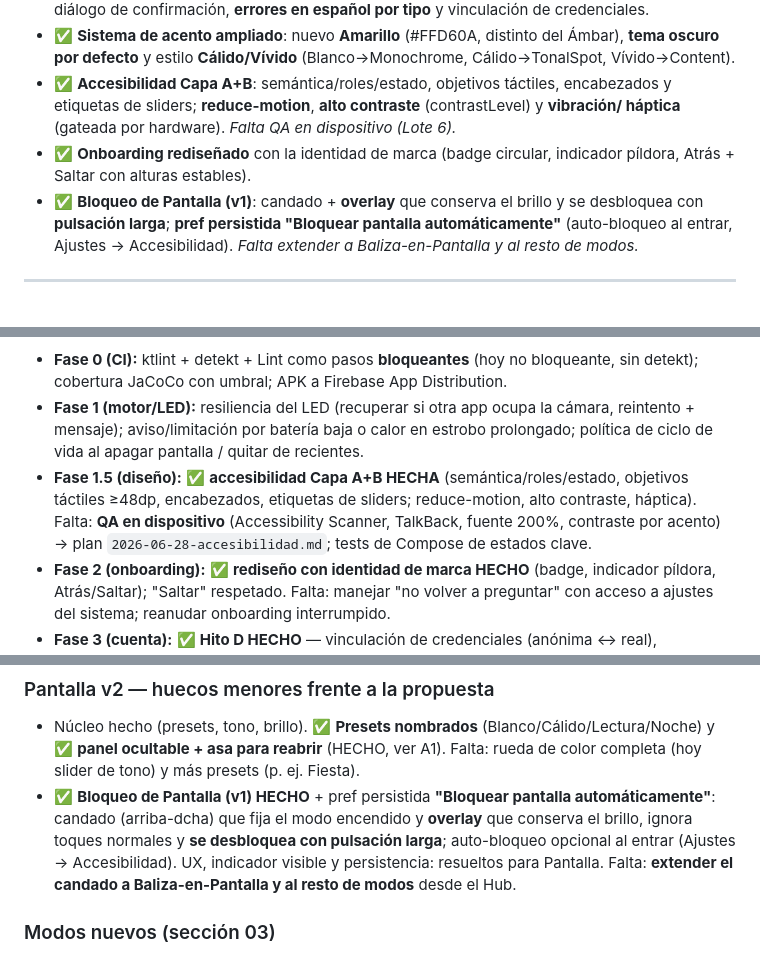
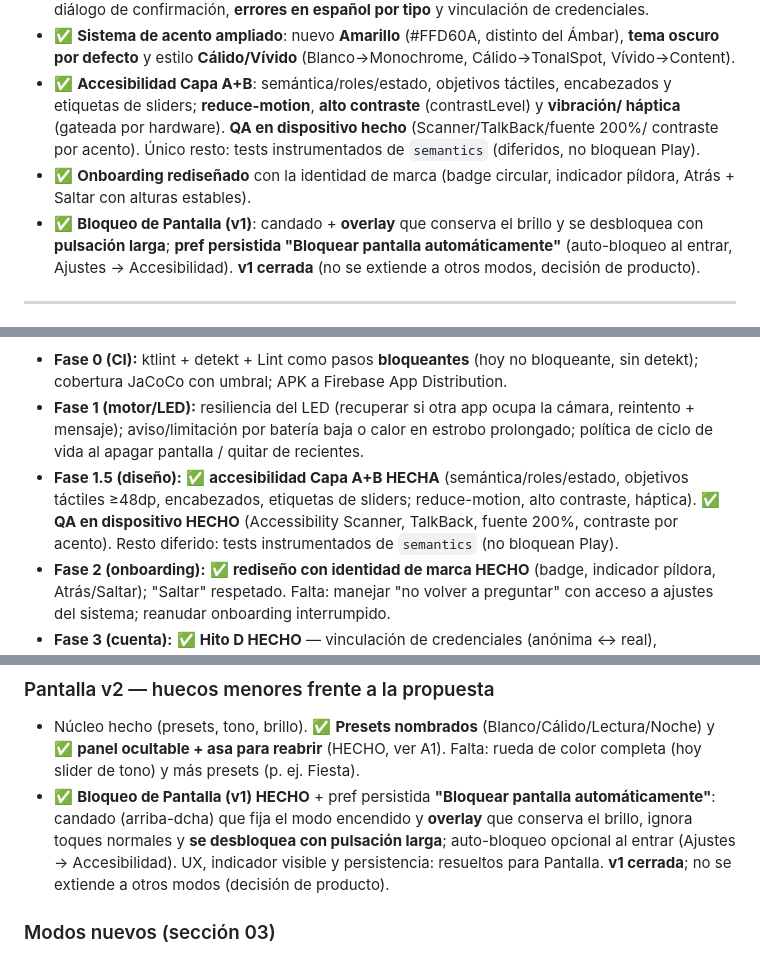
Before and after one commit to mejoresiagratis-code/lumiai-app, a Markdown page: docs/plans/2026-06-23-pendientes-consolidado.md, 3 parts joined by grey strips. Rendered like a GitHub page.

```diff
--- a/docs/plans/2026-06-23-pendientes-consolidado.md
+++ b/docs/plans/2026-06-23-pendientes-consolidado.md
@@ -64,12 +64,13 @@ son del 22 jun y van por detrás).
   Vívido→Content).
 - ✅ **Accesibilidad Capa A+B**: semántica/roles/estado, objetivos táctiles, encabezados y
   etiquetas de sliders; **reduce-motion**, **alto contraste** (contrastLevel) y **vibración/
-  háptica** (gateada por hardware). *Falta QA en dispositivo (Lote 6).*
+  háptica** (gateada por hardware). **QA en dispositivo hecho** (Scanner/TalkBack/fuente 200%/
+  contraste por acento). Único resto: tests instrumentados de `semantics` (diferidos, no bloquean Play).
 - ✅ **Onboarding rediseñado** con la identidad de marca (badge circular, indicador píldora,
   Atrás + Saltar con alturas estables).
 - ✅ **Bloqueo de Pantalla (v1)**: candado + **overlay** que conserva el brillo y se desbloquea
   con **pulsación larga**; **pref persistida "Bloquear pantalla automáticamente"** (auto-bloqueo
-  al entrar, Ajustes → Accesibilidad). *Falta extender a Baliza-en-Pantalla y al resto de modos.*
+  al entrar, Ajustes → Accesibilidad). **v1 cerrada** (no se extiende a otros modos, decisión de producto).
 
 ---
 
@@ -132,8 +133,8 @@ Cada fase "Completada" del producto arrastra extras de **robustez** que aún no
   política de ciclo de vida al apagar pantalla / quitar de recientes.
 - **Fase 1.5 (diseño):** ✅ **accesibilidad Capa A+B HECHA** (semántica/roles/estado, objetivos
   táctiles ≥48dp, encabezados, etiquetas de sliders; reduce-motion, alto contraste, háptica).
-  Falta: **QA en dispositivo** (Accessibility Scanner, TalkBack, fuente 200%, contraste por
-  acento) → plan `2026-06-28-accesibilidad.md`; tests de Compose de estados clave.
+  ✅ **QA en dispositivo HECHO** (Accessibility Scanner, TalkBack, fuente 200%, contraste por
+  acento). Resto diferido: tests instrumentados de `semantics` (no bloquean Play).
 - **Fase 2 (onboarding):** ✅ **rediseño con identidad de marca HECHO** (badge, indicador
   píldora, Atrás/Saltar); "Saltar" respetado. Falta: manejar "no volver a preguntar" con
   acceso a ajustes del sistema; reanudar onboarding interrumpido.
@@ -155,7 +156,7 @@ Cada fase "Completada" del producto arrastra extras de **robustez** que aún no
   candado (arriba-dcha) que fija el modo encendido y **overlay** que conserva el brillo, ignora
   toques normales y **se desbloquea con pulsación larga**; auto-bloqueo opcional al entrar
   (Ajustes → Accesibilidad). UX, indicador visible y persistencia: resueltos para Pantalla.
-  Falta: **extender el candado a Baliza-en-Pantalla y al resto de modos** desde el Hub.
+  **v1 cerrada**; no se extiende a otros modos (decisión de producto).
 
 ### Modos nuevos (sección 03)
 - ~~**Baliza / Intervalo**~~ → ✅ **IMPLEMENTADO v1 COMPLETO** (ver A0: presets, auto-apagado,
```
Also changed, not shown: docs/plans/2026-06-28-accesibilidad.md (+10 -7 lines).
